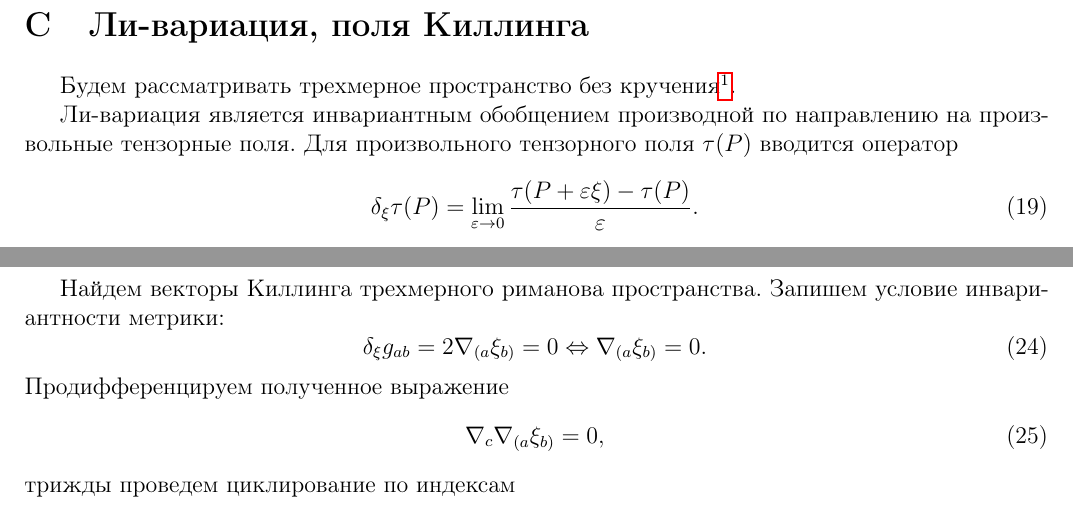
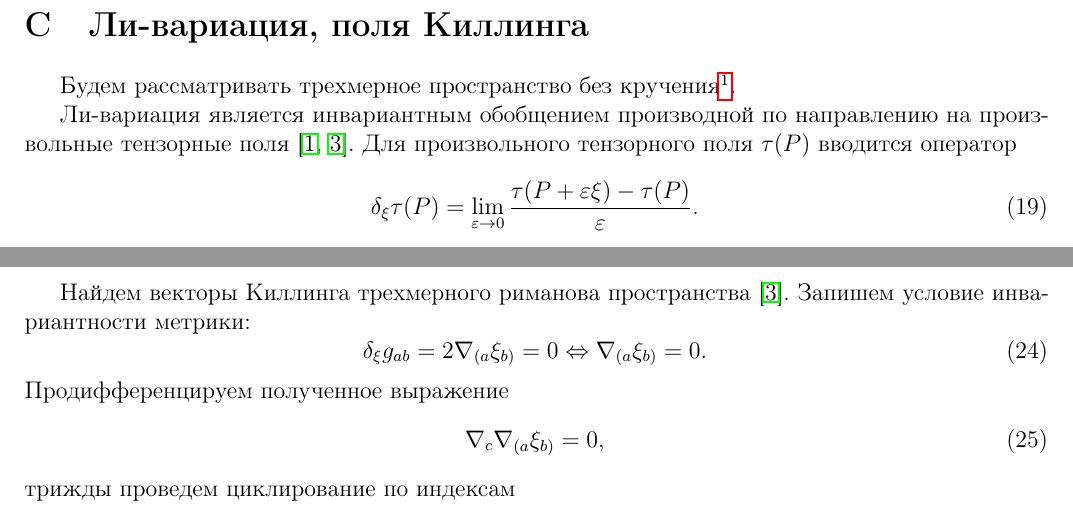
Before and after one commit to d8euAI8sMs/sw-1-spherical-waves, a LaTeX document (doc/math/report.tex): two parts of pages 4 and 5 of 11, joined at a grey line, cut so that both start at the same text. Compiled offline with pdfLaTeX.

Commit message:
[d/sm][feat] Добавлено дополнительное цитирование

```diff
--- a/doc/math/report.tex
+++ b/doc/math/report.tex
@@ -236,7 +236,7 @@
             Речь идет о римановом пространстве, в котором все связности естественным образом симметричны, т.е. $\Gamma_{cp}^a = \Gamma_{pc}^a$. См. например, \cite{riemannian_geometry_and_tensor_analysis}.
         }
 
-        Ли-вариация является инвариантным обобщением производной по направлению на произвольные тензорные поля. Для произвольного тензорного поля $\tau(P)$ вводится оператор
+        Ли-вариация является инвариантным обобщением производной по направлению на произвольные тензорные поля \cite{lie_derivative_theory,symmetry_and_killing_fields}. Для произвольного тензорного поля $\tau(P)$ вводится оператор
         %
         \begin{equation}
             \delta_\xi \tau(P) = \lim\limits_{\varepsilon \to 0} \frac{
@@ -293,7 +293,7 @@
 
         Ли-вариация $\delta_\xi$ на поле Киллинга $\xi$ называется оператором Киллинга и обозначается для краткости $\Op{\xi}$.
 
-        Найдем векторы Киллинга трехмерного риманова пространства. Запишем условие инвариантности метрики:
+        Найдем векторы Киллинга трехмерного риманова пространства \cite{symmetry_and_killing_fields}. Запишем условие инвариантности метрики:
         %
         \begin{equation}
             \delta_\xi g_{ab}
```
Also changed, not shown: doc/math/report.tex (4 more changed lines).
